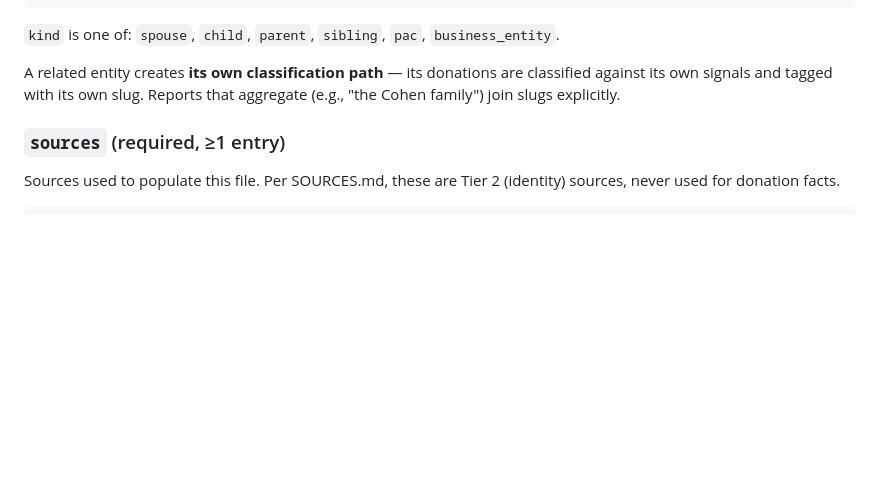
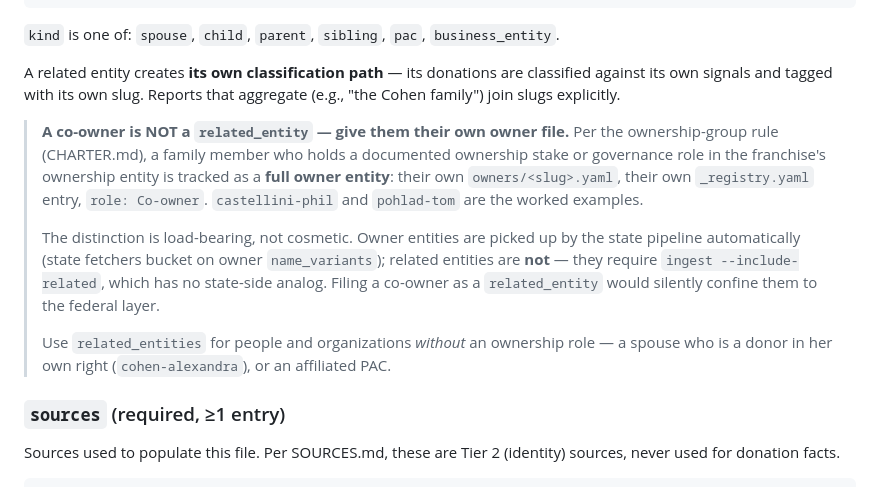
Before and after one commit to alexbazeley/checkswing, a Markdown page: OWNER_SCHEMA.md, the part around the change. Drawn GitHub-style; blank space fills up the shorter version.

```diff
--- a/OWNER_SCHEMA.md
+++ b/OWNER_SCHEMA.md
@@ -177,6 +177,21 @@ related_entities:
 
 A related entity creates **its own classification path** — its donations are classified against its own signals and tagged with its own slug. Reports that aggregate (e.g., "the Cohen family") join slugs explicitly.
 
+> **A co-owner is NOT a `related_entity` — give them their own owner file.**
+> Per the ownership-group rule (CHARTER.md), a family member who holds a documented
+> ownership stake or governance role in the franchise's ownership entity is tracked as
+> a **full owner entity**: their own `owners/<slug>.yaml`, their own `_registry.yaml`
+> entry, `role: Co-owner`. `castellini-phil` and `pohlad-tom` are the worked examples.
+>
+> The distinction is load-bearing, not cosmetic. Owner entities are picked up by the
+> state pipeline automatically (state fetchers bucket on owner `name_variants`);
+> related entities are **not** — they require `ingest --include-related`, which has no
+> state-side analog. Filing a co-owner as a `related_entity` would silently confine
+> them to the federal layer.
+>
+> Use `related_entities` for people and organizations *without* an ownership role — a
+> spouse who is a donor in her own right (`cohen-alexandra`), or an affiliated PAC.
+
 ### `sources` (required, ≥1 entry)
 
 Sources used to populate this file. Per SOURCES.md, these are Tier 2 (identity) sources, never used for donation facts.
```
Also changed, not shown: CHARTER.md (+24 -2 lines).
